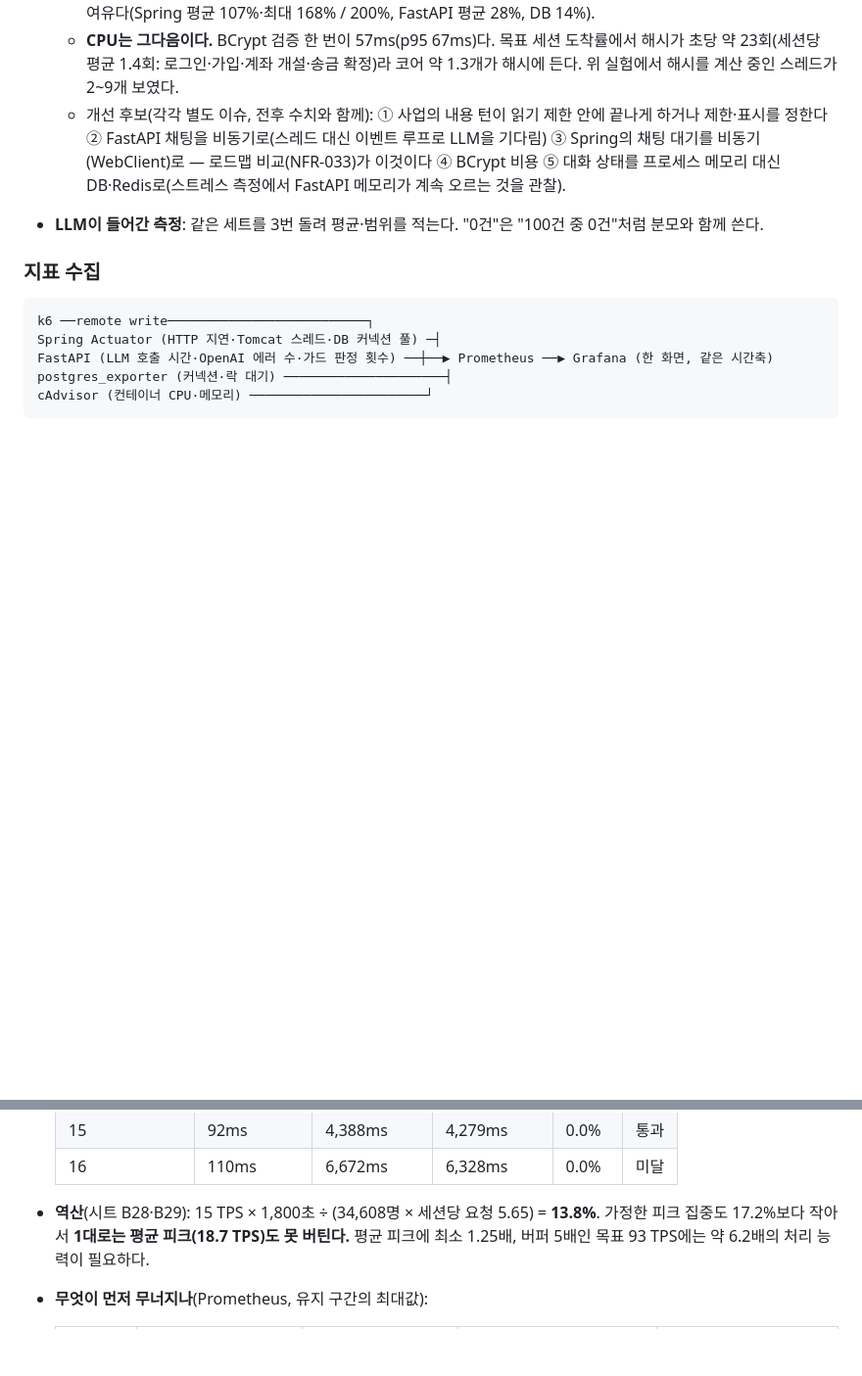
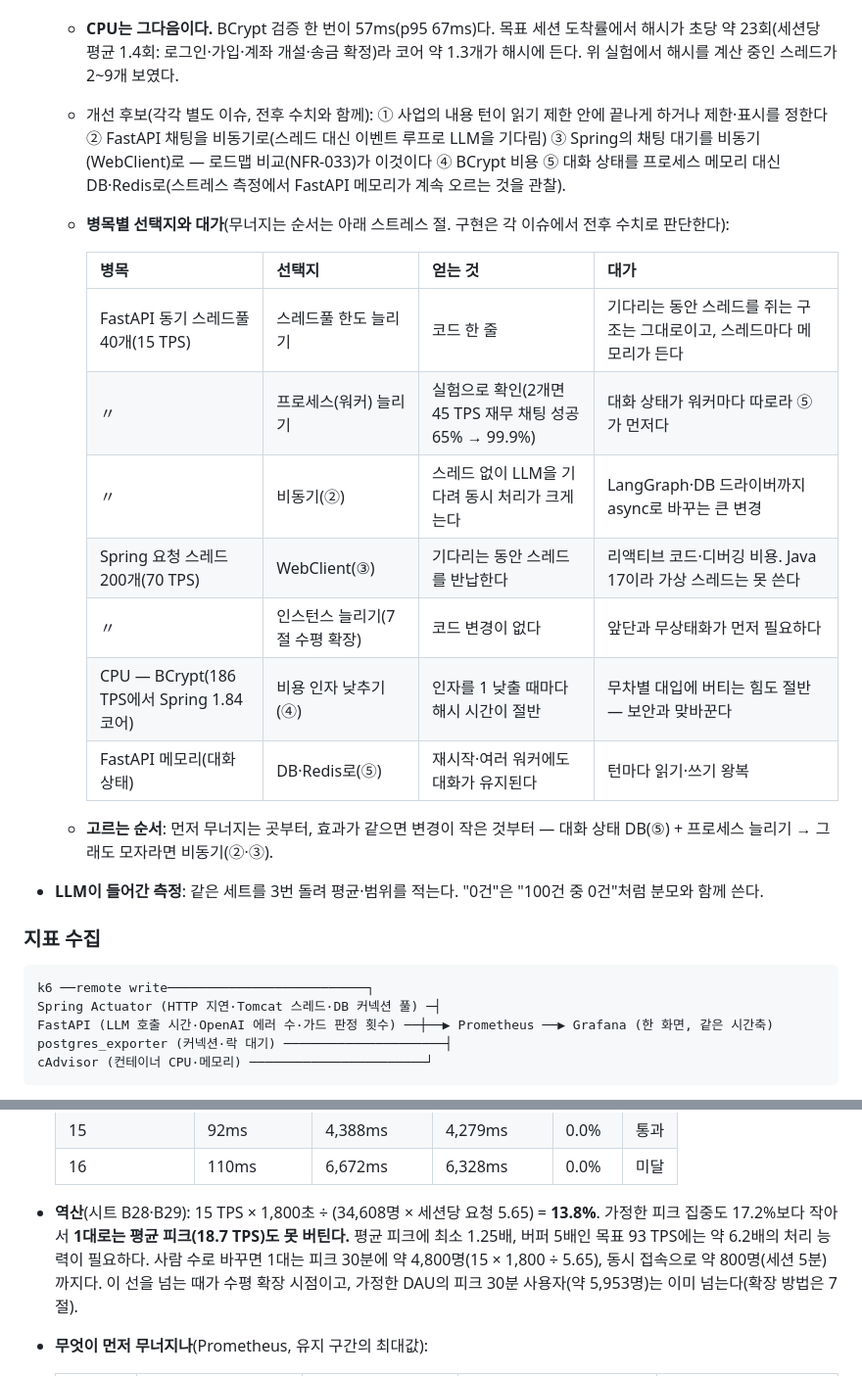
Before and after one commit to softcatch/smart-finance-agent, a Markdown page: docs/smart-overview.md, 2 parts joined by grey strips. Shown at 98% size. Drawn GitHub-style; blank space fills up the shorter version.

```diff
--- a/docs/smart-overview.md
+++ b/docs/smart-overview.md
@@ -375,6 +399,19 @@ LLM은 "우리 서버의 한계를 재는가, 실제 사용자 경험을 확인
   - **프로세스를 늘리면 풀리고 다음 병목이 나온다**(실험, 커밋하지 않은 설정). FastAPI를 2개로(스레드 80개) 하면 45 TPS에서 재무 채팅 성공이 65% → 99.9%(798/799)가 된다. 4개로(160개) 93 TPS를 걸면 재무·송금 채팅은 거의 성공하지만(송금 99%) **일반 API p95가 91ms → 약 3초**로 오른다. Spring의 요청 스레드 200개가 전부 채팅 응답 대기에 묶여(덤프 3번 모두 189~200개, 놀고 있는 스레드 0) 로그인 같은 일반 요청이 스레드를 기다린다. CPU는 아직 여유다(Spring 평균 107%·최대 168% / 200%, FastAPI 평균 28%, DB 14%).
   - **CPU는 그다음이다.** BCrypt 검증 한 번이 57ms(p95 67ms)다. 목표 세션 도착률에서 해시가 초당 약 23회(세션당 평균 1.4회: 로그인·가입·계좌 개설·송금 확정)라 코어 약 1.3개가 해시에 든다. 위 실험에서 해시를 계산 중인 스레드가 2~9개 보였다.
   - 개선 후보(각각 별도 이슈, 전후 수치와 함께): ① 사업의 내용 턴이 읽기 제한 안에 끝나게 하거나 제한·표시를 정한다 ② FastAPI 채팅을 비동기로(스레드 대신 이벤트 루프로 LLM을 기다림) ③ Spring의 채팅 대기를 비동기(WebClient)로 — 로드맵 비교(NFR-033)가 이것이다 ④ BCrypt 비용 ⑤ 대화 상태를 프로세스 메모리 대신 DB·Redis로(스트레스 측정에서 FastAPI 메모리가 계속 오르는 것을 관찰).
+  - **병목별 선택지와 대가**(무너지는 순서는 아래 스트레스 절. 구현은 각 이슈에서 전후 수치로 판단한다):
+
+    | 병목 | 선택지 | 얻는 것 | 대가 |
+    |---|---|---|---|
+    | FastAPI 동기 스레드풀 40개(15 TPS) | 스레드풀 한도 늘리기 | 코드 한 줄 | 기다리는 동안 스레드를 쥐는 구조는 그대로이고, 스레드마다 메모리가 든다 |
+    | 〃 | 프로세스(워커) 늘리기 | 실험으로 확인(2개면 45 TPS 재무 채팅 성공 65% → 99.9%) | 대화 상태가 워커마다 따로라 ⑤가 먼저다 |
+    | 〃 | 비동기(②) | 스레드 없이 LLM을 기다려 동시 처리가 크게 는다 | LangGraph·DB 드라이버까지 async로 바꾸는 큰 변경 |
+    | Spring 요청 스레드 200개(70 TPS) | WebClient(③) | 기다리는 동안 스레드를 반납한다 | 리액티브 코드·디버깅 비용. Java 17이라 가상 스레드는 못 쓴다 |
+    | 〃 | 인스턴스 늘리기(7절 수평 확장) | 코드 변경이 없다 | 앞단과 무상태화가 먼저 필요하다 |
+    | CPU — BCrypt(186 TPS에서 Spring 1.84코어) | 비용 인자 낮추기(④) | 인자를 1 낮출 때마다 해시 시간이 절반 | 무차별 대입에 버티는 힘도 절반 — 보안과 맞바꾼다 |
+    | FastAPI 메모리(대화 상태) | DB·Redis로(⑤) | 재시작·여러 워커에도 대화가 유지된다 | 턴마다 읽기·쓰기 왕복 |
+
+  - **고르는 순서**: 먼저 무너지는 곳부터, 효과가 같으면 변경이 작은 것부터 — 대화 상태 DB(⑤) + 프로세스 늘리기 → 그래도 모자라면 비동기(②·③).
 - **LLM이 들어간 측정**: 같은 세트를 3번 돌려 평균·범위를 적는다. "0건"은 "100건 중 0건"처럼 분모와 함께 쓴다.
 
 ### 지표 수집
@@ -464,7 +501,7 @@ cAdvisor (컨테이너 CPU·메모리) ─────────────
   | 15 | 92ms | 4,388ms | 4,279ms | 0.0% | 통과 |
   | 16 | 110ms | 6,672ms | 6,328ms | 0.0% | 미달 |
 
-- **역산**(시트 B28·B29): 15 TPS × 1,800초 ÷ (34,608명 × 세션당 요청 5.65) = **13.8%**. 가정한 피크 집중도 17.2%보다 작아서 **1대로는 평균 피크(18.7 TPS)도 못 버틴다.** 평균 피크에 최소 1.25배, 버퍼 5배인 목표 93 TPS에는 약 6.2배의 처리 능력이 필요하다.
+- **역산**(시트 B28·B29): 15 TPS × 1,800초 ÷ (34,608명 × 세션당 요청 5.65) = **13.8%**. 가정한 피크 집중도 17.2%보다 작아서 **1대로는 평균 피크(18.7 TPS)도 못 버틴다.** 평균 피크에 최소 1.25배, 버퍼 5배인 목표 93 TPS에는 약 6.2배의 처리 능력이 필요하다. 사람 수로 바꾸면 1대는 피크 30분에 약 4,800명(15 × 1,800 ÷ 5.65), 동시 접속으로 약 800명(세션 5분)까지다. 이 선을 넘는 때가 수평 확장 시점이고, 가정한 DAU의 피크 30분 사용자(약 5,953명)는 이미 넘는다(확장 방법은 7절).
 - **무엇이 먼저 무너지나**(Prometheus, 유지 구간의 최대값):
 
   | 목표 TPS | FastAPI 스레드풀(/40) | FastAPI 처리 중 요청 | Tomcat 일하는 스레드(/200) | Spring CPU(코어, 한도 2) |
```
Also changed, not shown: other parts of docs/smart-overview.md (+24 -0 lines).
